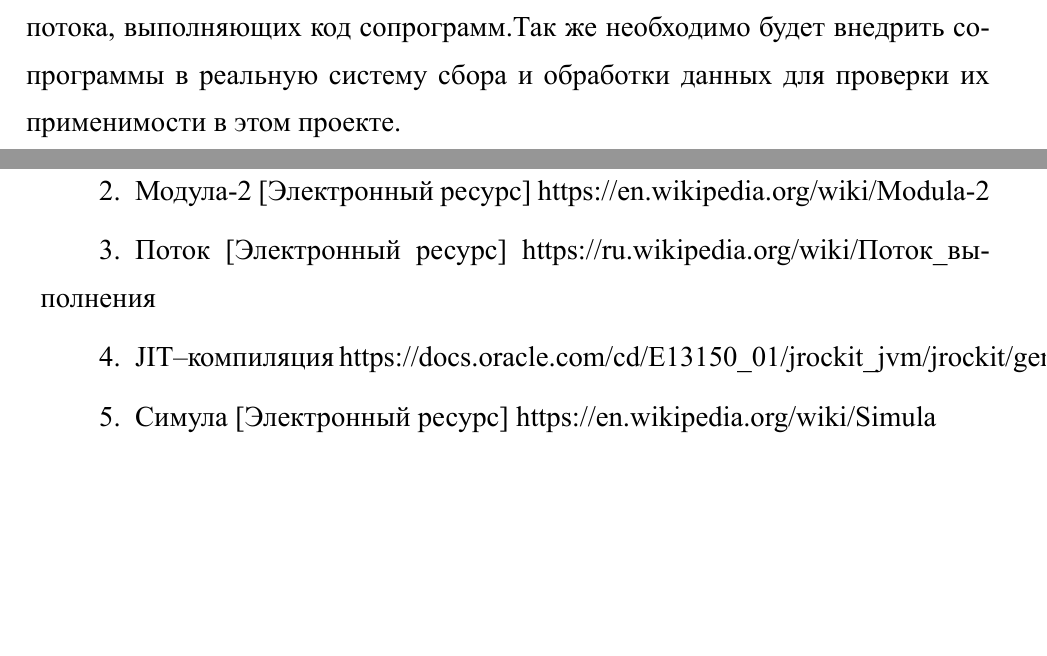
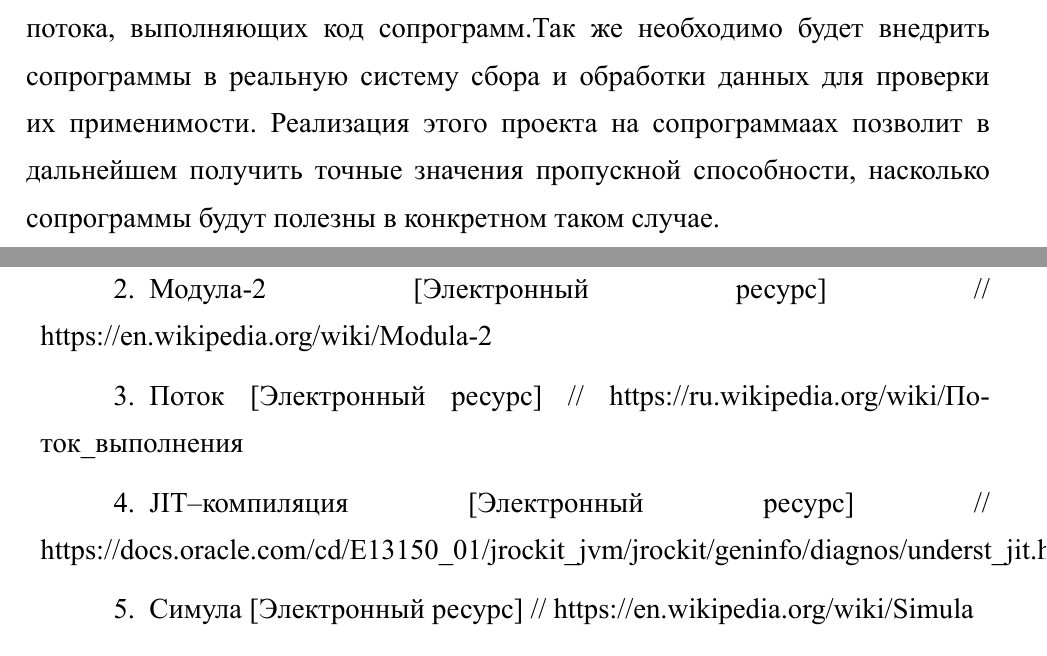
Before and after one commit to epanteleev/bachelor-s-degree, a LaTeX thesis (bachelor-diploma/main.tex, which reads bachelor-diploma/inc/0-bibliography.tex, bachelor-diploma/inc/0-conclusion.tex): two parts of pages 29 and 30 of 30, joined at a grey line, cut so that both start at the same text, the shorter picture padded with empty space. The pictures show the PDF file bachelor-diploma/main.pdf that the author committed with the source.

Commit message:
fix remarks

```diff
--- a/bachelor-diploma/inc/0-bibliography.tex
+++ b/bachelor-diploma/inc/0-bibliography.tex
@@ -4,36 +4,37 @@
 
 \bibitem{coroutine}
     Сопрограммы
-    [Электронный ресурс]
+    [Электронный ресурс] //
     https://en.wikipedia.org/wiki/Coroutine
 
 \bibitem{modula}
 	Модула-2
-	[Электронный ресурс]
+	[Электронный ресурс] //
 	https://en.wikipedia.org/wiki/Modula-2
 
 \bibitem{thread}
 	Поток
-	[Электронный ресурс]
+	[Электронный ресурс] //
 	https://ru.wikipedia.org/wiki/Поток\_выполнения
 
 \bibitem{jit-java}
 	JIT--компиляция
+	[Электронный ресурс] //
 	https://docs.oracle.com/cd/E13150\_01/jrockit\_jvm/jrockit/geninfo/diagnos/underst\_jit.html
 
 \bibitem{simula}
 	Симула
-	[Электронный ресурс]
+	[Электронный ресурс] //
 	https://en.wikipedia.org/wiki/Simula
 
 \bibitem{clu}
 	Язык программирования CLU
-	[Электронный ресурс]
+	[Электронный ресурс] //
 	https://en.wikipedia.org/wiki/CLU\_(programming\_language)
 
 \bibitem{colt}
 	Библиотека Colt Parallel
-	[Электронный ресурс]
+	[Электронный ресурс] //
 	https://sites.google.com/site/piotrwendykier/software/parallelcolt
 
 \bibitem{go-context}
--- a/bachelor-diploma/inc/0-conclusion.tex
+++ b/bachelor-diploma/inc/0-conclusion.tex
@@ -30,5 +31,6 @@
 	сопрограмм, исполняемых разными потоками одновременно. Также следует реализовать вытеснение сопрограмм, которые
 	инициируют блокирующие операции. Это поможет избежать лишнего простоя потока, выполняющих код сопрограмм.Так же
 	необходимо будет внедрить сопрограммы в реальную систему сбора и обработки данных для проверки их
-	применимости в этом проекте.
+	применимости. Реализация этого проекта на сопрограммаах позволит в дальнейшем получить точные значения
+	пропускной способности, насколько сопрограммы будут полезны в конкретном таком случае.
 \clearpage
```
Also changed, not shown: bachelor-diploma/main.pdf, bachelor-diploma/inc/0-bibliography.tex (8 more changed lines), bachelor-diploma/inc/0-conclusion.tex (7 more changed lines).
